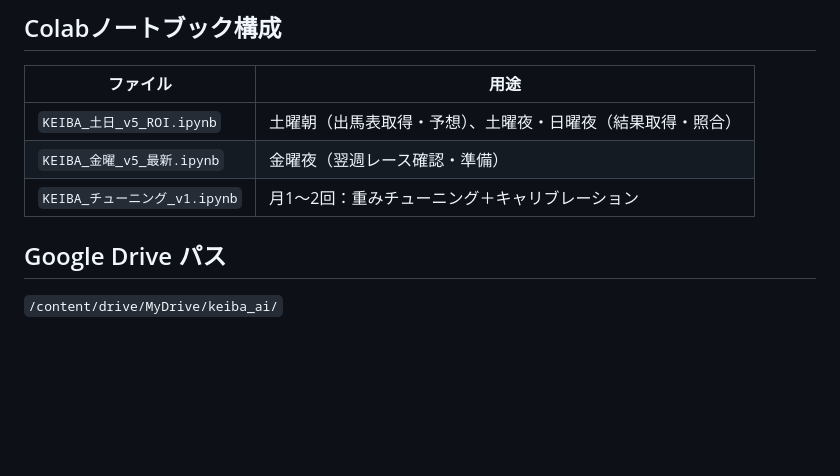
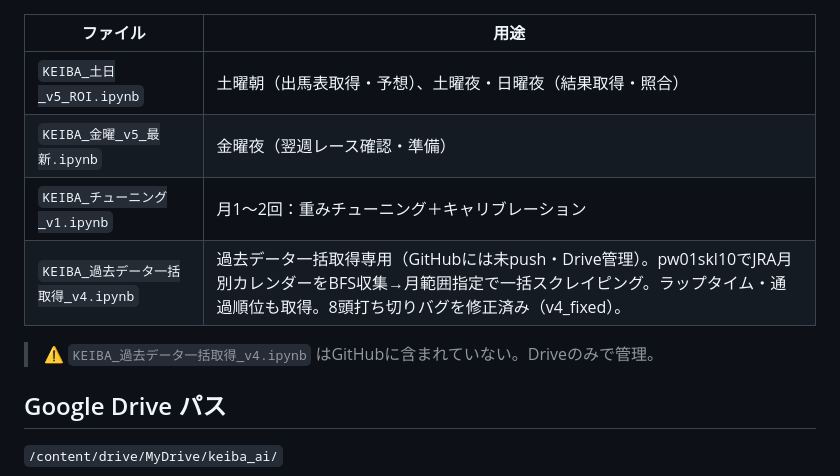
Before and after one commit to hanagenuku/keiba_ai, a Markdown page: CLAUDE.md, the part around the change. GitHub-like rendering; blank space fills up the shorter version.

Commit message:
docs: 過去データ取得ノートをCLAUDE.mdに追記
GitHubに未pushのDrive管理ノートを文書化。
8頭打ち切りバグ修正箇所も記録。

https://claude.ai/code/session_019onnAR9EfyAwpnR9Zy8W5b

```diff
--- a/CLAUDE.md
+++ b/CLAUDE.md
@@ -14,6 +14,9 @@ JRA競馬AI予想システム。Google Colab + Google Drive で運用。
 | `KEIBA_土日_v5_ROI.ipynb` | 土曜朝（出馬表取得・予想）、土曜夜・日曜夜（結果取得・照合） |
 | `KEIBA_金曜_v5_最新.ipynb` | 金曜夜（翌週レース確認・準備） |
 | `KEIBA_チューニング_v1.ipynb` | 月1〜2回：重みチューニング＋キャリブレーション |
+| `KEIBA_過去データ一括取得_v4.ipynb` | 過去データ一括取得専用（GitHubには未push・Drive管理）。pw01skl10でJRA月別カレンダーをBFS収集→月範囲指定で一括スクレイピング。ラップタイム・通過順位も取得。8頭打ち切りバグを修正済み（v4_fixed）。 |
+
+> ⚠ `KEIBA_過去データ一括取得_v4.ipynb` はGitHubに含まれていない。Driveのみで管理。
 
 ## Google Drive パス
 `/content/drive/MyDrive/keiba_ai/`
```
